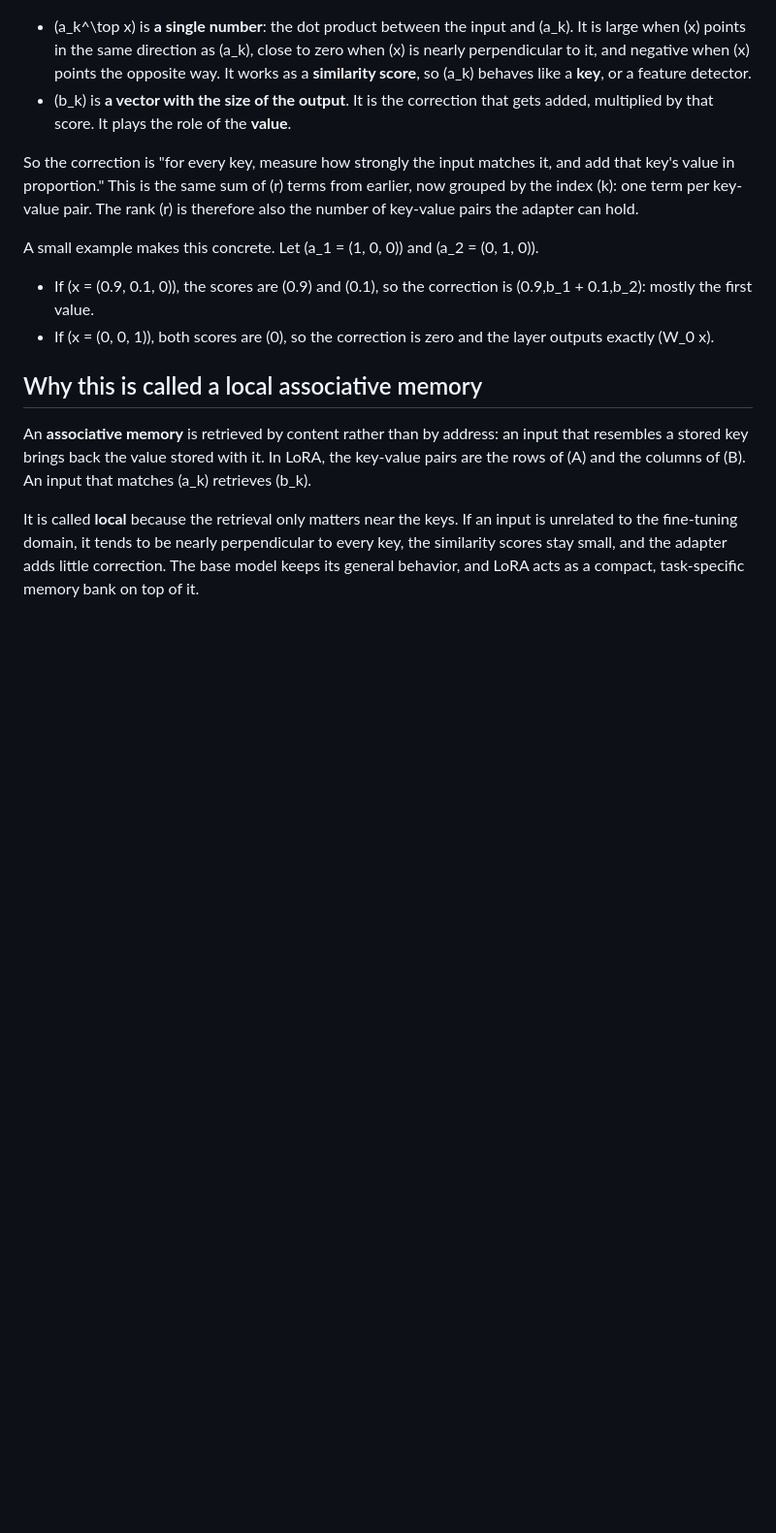
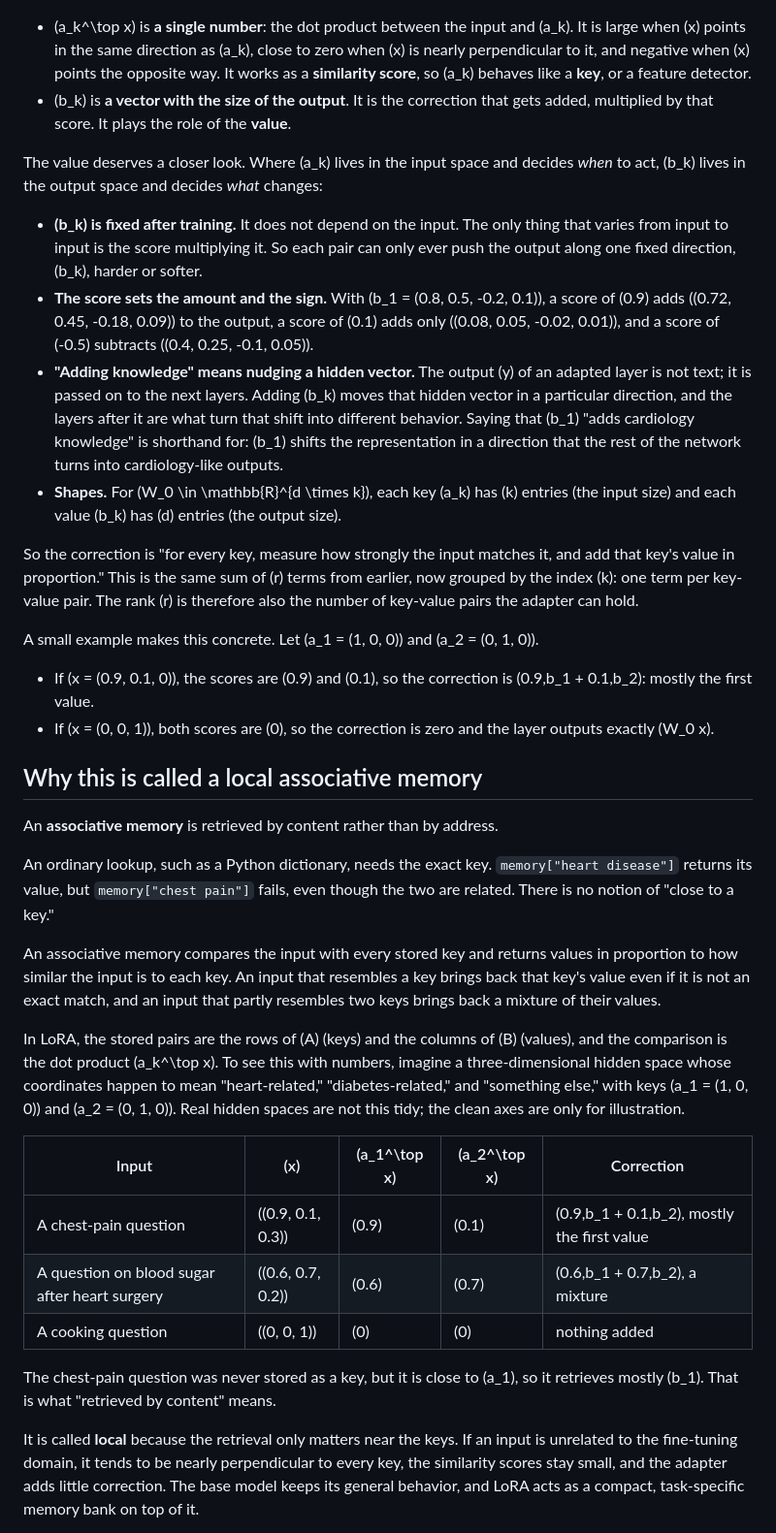
Before and after one commit to ShinyJay2/ShinyJay2.github.io, a Markdown page: posts/lora.md, the part around the change. Shown at 97% size. GitHub-like rendering; blank space fills up the shorter version.

Commit message:
LoRA post: expand values and associative memory

```diff
--- a/posts/lora.md
+++ b/posts/lora.md
@@ -144,6 +144,13 @@ The first term is the original output before adaptation. The remaining terms are
 - \(a_k^\top x\) is **a single number**: the dot product between the input and \(a_k\). It is large when \(x\) points in the same direction as \(a_k\), close to zero when \(x\) is nearly perpendicular to it, and negative when \(x\) points the opposite way. It works as a **similarity score**, so \(a_k\) behaves like a **key**, or a feature detector.
 - \(b_k\) is **a vector with the size of the output**. It is the correction that gets added, multiplied by that score. It plays the role of the **value**.
 
+The value deserves a closer look. Where \(a_k\) lives in the input space and decides *when* to act, \(b_k\) lives in the output space and decides *what* changes:
+
+- **\(b_k\) is fixed after training.** It does not depend on the input. The only thing that varies from input to input is the score multiplying it. So each pair can only ever push the output along one fixed direction, \(b_k\), harder or softer.
+- **The score sets the amount and the sign.** With \(b_1 = (0.8, 0.5, -0.2, 0.1)\), a score of \(0.9\) adds \((0.72, 0.45, -0.18, 0.09)\) to the output, a score of \(0.1\) adds only \((0.08, 0.05, -0.02, 0.01)\), and a score of \(-0.5\) subtracts \((0.4, 0.25, -0.1, 0.05)\).
+- **"Adding knowledge" means nudging a hidden vector.** The output \(y\) of an adapted layer is not text; it is passed on to the next layers. Adding \(b_k\) moves that hidden vector in a particular direction, and the layers after it are what turn that shift into different behavior. Saying that \(b_1\) "adds cardiology knowledge" is shorthand for: \(b_1\) shifts the representation in a direction that the rest of the network turns into cardiology-like outputs.
+- **Shapes.** For \(W_0 \in \mathbb{R}^{d \times k}\), each key \(a_k\) has \(k\) entries (the input size) and each value \(b_k\) has \(d\) entries (the output size).
+
 So the correction is "for every key, measure how strongly the input matches it, and add that key's value in proportion." This is the same sum of \(r\) terms from earlier, now grouped by the index \(k\): one term per key-value pair. The rank \(r\) is therefore also the number of key-value pairs the adapter can hold.
 
 A small example makes this concrete. Let \(a_1 = (1, 0, 0)\) and \(a_2 = (0, 1, 0)\).
@@ -153,7 +160,21 @@ A small example makes this concrete. Let \(a_1 = (1, 0, 0)\) and \(a_2 = (0, 1,
 
 ## Why this is called a local associative memory
 
-An **associative memory** is retrieved by content rather than by address: an input that resembles a stored key brings back the value stored with it. In LoRA, the key-value pairs are the rows of \(A\) and the columns of \(B\). An input that matches \(a_k\) retrieves \(b_k\).
+An **associative memory** is retrieved by content rather than by address.
+
+An ordinary lookup, such as a Python dictionary, needs the exact key. `memory["heart disease"]` returns its value, but `memory["chest pain"]` fails, even though the two are related. There is no notion of "close to a key."
+
+An associative memory compares the input with every stored key and returns values in proportion to how similar the input is to each key. An input that resembles a key brings back that key's value even if it is not an exact match, and an input that partly resembles two keys brings back a mixture of their values.
+
+In LoRA, the stored pairs are the rows of \(A\) (keys) and the columns of \(B\) (values), and the comparison is the dot product \(a_k^\top x\). To see this with numbers, imagine a three-dimensional hidden space whose coordinates happen to mean "heart-related," "diabetes-related," and "something else," with keys \(a_1 = (1, 0, 0)\) and \(a_2 = (0, 1, 0)\). Real hidden spaces are not this tidy; the clean axes are only for illustration.
+
+| Input | \(x\) | \(a_1^\top x\) | \(a_2^\top x\) | Correction |
+| --- | --- | --- | --- | --- |
+| A chest-pain question | \((0.9, 0.1, 0.3)\) | \(0.9\) | \(0.1\) | \(0.9\,b_1 + 0.1\,b_2\), mostly the first value |
+| A question on blood sugar after heart surgery | \((0.6, 0.7, 0.2)\) | \(0.6\) | \(0.7\) | \(0.6\,b_1 + 0.7\,b_2\), a mixture |
+| A cooking question | \((0, 0, 1)\) | \(0\) | \(0\) | nothing added |
+
+The chest-pain question was never stored as a key, but it is close to \(a_1\), so it retrieves mostly \(b_1\). That is what "retrieved by content" means.
 
 It is called **local** because the retrieval only matters near the keys. If an input is unrelated to the fine-tuning domain, it tends to be nearly perpendicular to every key, the similarity scores stay small, and the adapter adds little correction. The base model keeps its general behavior, and LoRA acts as a compact, task-specific memory bank on top of it.
 
```
